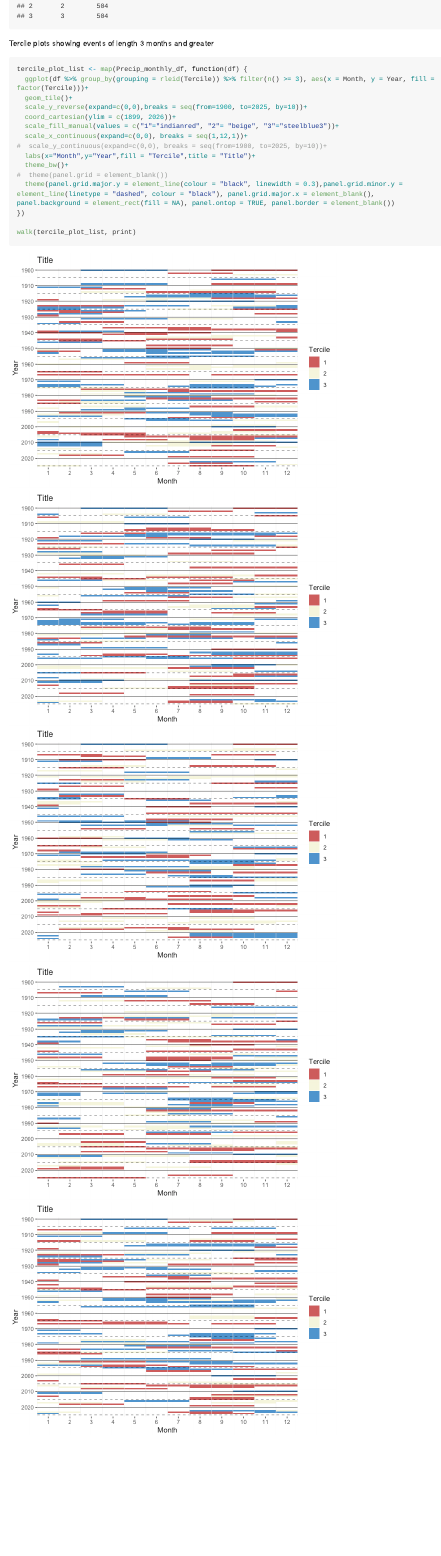
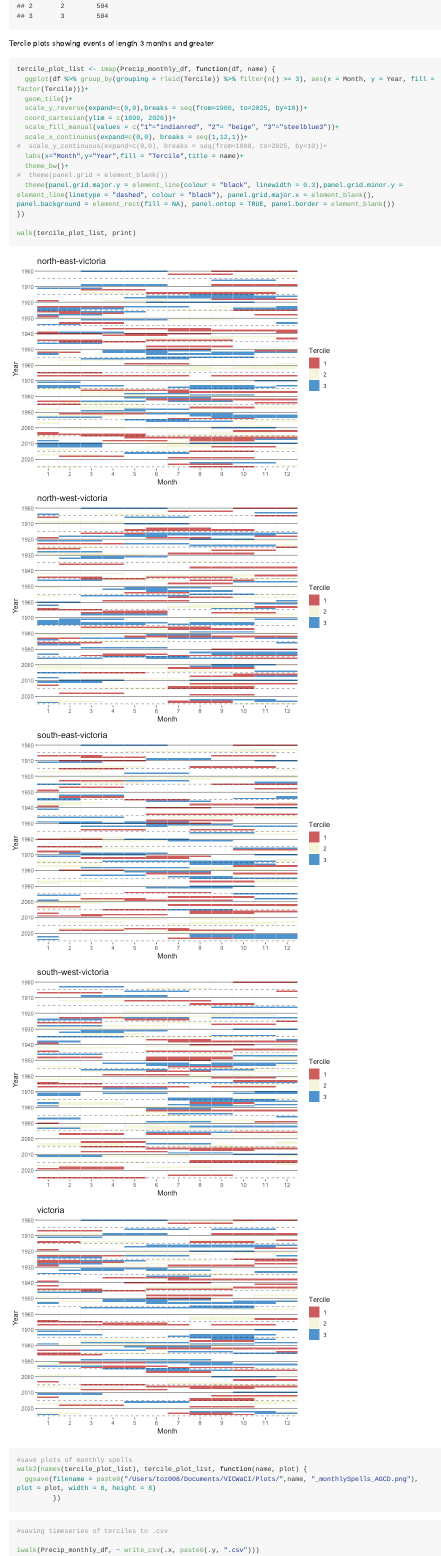
Before and after one commit to Cakes2020/rprojects_new, an R Markdown document (VicWaCI_Spells_SynopticTypes.Rmd): the page in a window 1100 px wide, from 1670 px down before the commit and from 1790 px down after it, so that both start at the same text. The pictures show the output file VicWaCI_Spells_SynopticTypes.md that the author committed with the source, drawn offline in the style of GitHub; long lines of code are wrapped.

Commit message:
Updated plots to include proper titles

````diff
--- a/VicWaCI_Spells_SynopticTypes.Rmd
+++ b/VicWaCI_Spells_SynopticTypes.Rmd
@@ -63,7 +70,7 @@ map(Precip_monthly_df,
 Tercile plots showing events of length 3 months and greater
 ```{r}
 
-tercile_plot_list <- map(Precip_monthly_df, function(df) {
+tercile_plot_list <- imap(Precip_monthly_df, function(df, name) {
   ggplot(df %>% group_by(grouping = rleid(Tercile)) %>% filter(n() >= 3), aes(x = Month, y = Year, fill = factor(Tercile)))+
   geom_tile()+
   scale_y_reverse(expand=c(0,0),breaks = seq(from=1900, to=2025, by=10))+
@@ -71,7 +78,7 @@ tercile_plot_list <- map(Precip_monthly_df, function(df) {
   scale_fill_manual(values = c("1"="indianred", "2"= "beige", "3"="steelblue3"))+
   scale_x_continuous(expand=c(0,0), breaks = seq(1,12,1))+
 #  scale_y_continuous(expand=c(0,0), breaks = seq(from=1900, to=2025, by=10))+
-  labs(x="Month",y="Year",fill = "Tercile",title = "Title")+
+  labs(x="Month",y="Year",fill = "Tercile",title = name)+
   theme_bw()+
 #  theme(panel.grid = element_blank())
   theme(panel.grid.major.y = element_line(colour = "black", linewidth = 0.3),panel.grid.minor.y = element_line(linetype = "dashed", colour = "black"), panel.grid.major.x = element_blank(), panel.background = element_rect(fill = NA), panel.ontop = TRUE, panel.border = element_blank())
@@ -79,3 +86,15 @@ tercile_plot_list <- map(Precip_monthly_df, function(df) {
 
 walk(tercile_plot_list, print)
 ```
+```{r}
+#save plots of monthly spells
+walk2(names(tercile_plot_list), tercile_plot_list, function(name, plot) {
+  ggsave(filename = paste0("/Users/toz008/Documents/VICWaCI/Plots/",name, "_monthlySpells_AGCD.png"), plot = plot, width = 8, height = 8)
+         })
+```
+
+```{r}
+#saving timeseries of terciles to .csv
+
+iwalk(Precip_monthly_df, ~ write_csv(.x, paste0(.y, ".csv")))
+```
````
Also changed, not shown: VicWaCI_Spells_SynopticTypes.md, VicWaCI_Spells_SynopticTypes_files/figure-html/unnamed-chunk-5-1.png, VicWaCI_Spells_SynopticTypes_files/figure-html/unnamed-chunk-5-2.png, VicWaCI_Spells_SynopticTypes_files/figure-html/unnamed-chunk-5-3.png, VicWaCI_Spells_SynopticTypes_files/figure-html/unnamed-chunk-5-4.png, VicWaCI_Spells_SynopticTypes_files/figure-html/unnamed-chunk-5-5.png, VicWaCI_Spells_SynopticTypes.Rmd (9 more changed lines).
